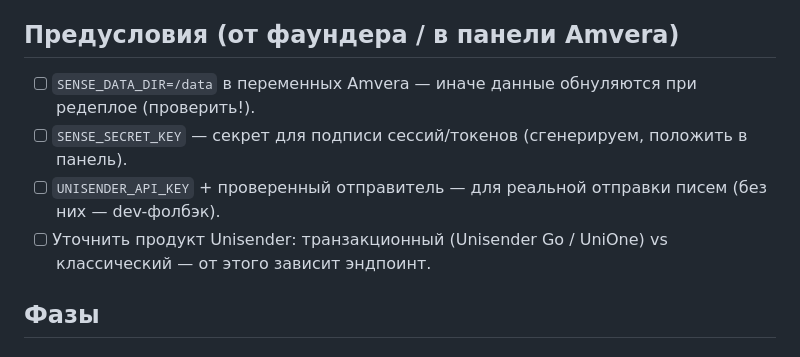
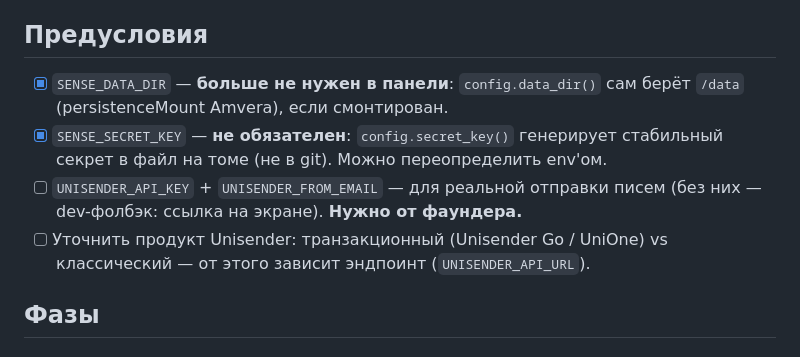
Before and after one commit to neiroskyai-jpg/sense-style-ai_, a Markdown page: plans/2026-06-29-user-accounts.md, the part around the change. Drawn GitHub-style.

Commit message:
План аккаунтов: persistence/секрет самонастраиваются, остался только Unisender
Co-Authored-By: Claude Opus 4.8 (1M context) <noreply@anthropic.com>

```diff
--- a/plans/2026-06-29-user-accounts.md
+++ b/plans/2026-06-29-user-accounts.md
@@ -18,12 +18,12 @@ Identity Gap) сохраняется на сервере и доступен с
 - **Почта — Unisender (РФ)** вместо Resend (США) — данные в РФ. Только для отправки ссылки.
 - **Хранилище — SQLite на `/data`** (том Amvera). Управляемый PostgreSQL не нужен на этом объёме.
 
-## Предусловия (от фаундера / в панели Amvera)
+## Предусловия
 
-- [ ] `SENSE_DATA_DIR=/data` в переменных Amvera — иначе данные обнуляются при редеплое (проверить!).
-- [ ] `SENSE_SECRET_KEY` — секрет для подписи сессий/токенов (сгенерируем, положить в панель).
-- [ ] `UNISENDER_API_KEY` + проверенный отправитель — для реальной отправки писем (без них — dev-фолбэк).
-- [ ] Уточнить продукт Unisender: транзакционный (Unisender Go / UniOne) vs классический — от этого зависит эндпоинт.
+- [x] `SENSE_DATA_DIR` — **больше не нужен в панели**: `config.data_dir()` сам берёт `/data` (persistenceMount Amvera), если смонтирован.
+- [x] `SENSE_SECRET_KEY` — **не обязателен**: `config.secret_key()` генерирует стабильный секрет в файл на томе (не в git). Можно переопределить env'ом.
+- [ ] `UNISENDER_API_KEY` + `UNISENDER_FROM_EMAIL` — для реальной отправки писем (без них — dev-фолбэк: ссылка на экране). **Нужно от фаундера.**
+- [ ] Уточнить продукт Unisender: транзакционный (Unisender Go / UniOne) vs классический — от этого зависит эндпоинт (`UNISENDER_API_URL`).
 
 ## Фазы
 
```
